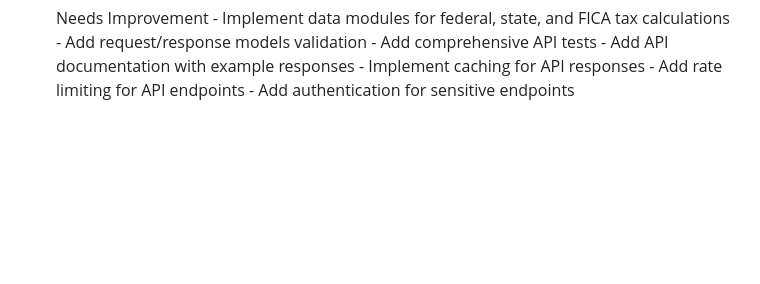
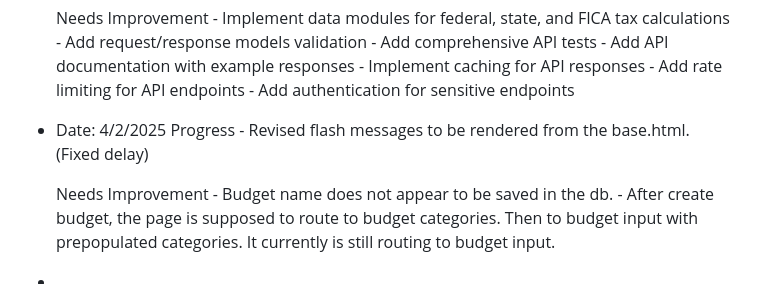
Before and after one commit to Brice-Financial-Projects/Financial-App, a Markdown page: docs/documentation.md, the part around the change. Drawn GitHub-style; blank space fills up the shorter version.

Commit message:
fix: Add required WTForms imports to resolve startup errors
This commit adds two critical missing imports in forms.py:
1. SelectMultipleField from wtforms.fields
2. ListWidget and CheckboxInput from wtforms.widgets

These imports are required for the MultiCheckboxField class which handles
category selection in the budget creation flow. Without these imports,
the application was failing to start with NameError exceptions.

Also updated documentation with notes on flash message improvements
and identified routing issues to fix in the budget creation flow.

```diff
--- a/docs/documentation.md
+++ b/docs/documentation.md
@@ -96,3 +96,13 @@
       - Implement caching for API responses
       - Add rate limiting for API endpoints
       - Add authentication for sensitive endpoints
+
+
+- Date: 4/2/2025
+    Progress
+        - Revised flash messages to be rendered from the base.html.  (Fixed delay)
+
+    Needs Improvement
+        - Budget name does not appear to be saved in the db.
+        - After create budget, the page is supposed to route to budget categories.  Then to budget input with prepopulated categories.  It currently is still routing to budget input.
+-
```
